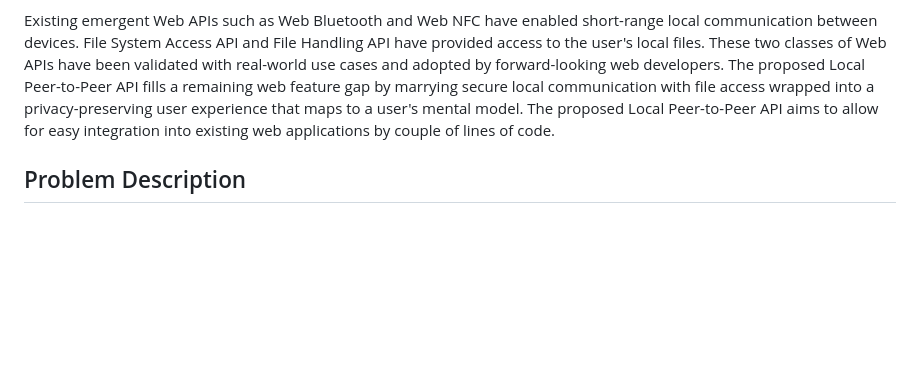
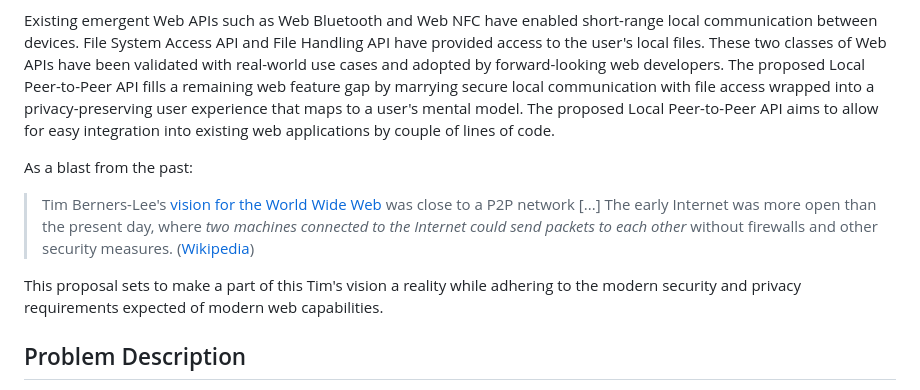
Before and after one commit to WICG/local-peer-to-peer, a Markdown page: EXPLAINER.md, the part around the change. Rendered like a GitHub page; blank space fills up the shorter version.

Commit message:
Update Introduction with historical perspective

```diff
--- a/EXPLAINER.md
+++ b/EXPLAINER.md
@@ -11,6 +11,12 @@ This proposed high-level Web API aspires to provide a web-friendly abstraction t
 - [Apple Wireless Direct Link (AWDL)](https://owlink.org/wiki/#what-is-apple-wireless-direct-link-awdl)
 
 Existing emergent Web APIs such as Web Bluetooth and Web NFC have enabled short-range local communication between devices. File System Access API and File Handling API have provided access to the user's local files. These two classes of Web APIs have been validated with real-world use cases and adopted by forward-looking web developers. The proposed Local Peer-to-Peer API fills a remaining web feature gap by marrying secure local communication with file access wrapped into a privacy-preserving user experience that maps to a user's mental model. The proposed Local Peer-to-Peer API aims to allow for easy integration into existing web applications by couple of lines of code.
+
+As a blast from the past:
+
+>Tim Berners-Lee's [vision for the World Wide Web](https://www.w3.org/People/Berners-Lee/1996/ppf.html) was close to a P2P network [...] The early Internet was more open than the present day, where _two machines connected to the Internet could send packets to each other_ without firewalls and other security measures. ([Wikipedia](https://en.wikipedia.org/wiki/Peer-to-peer#Historical_development))
+
+This proposal sets to make a part of this Tim's vision a reality while adhering to the modern security and privacy requirements expected of modern web capabilities.
 
 ## Problem Description
 
```
